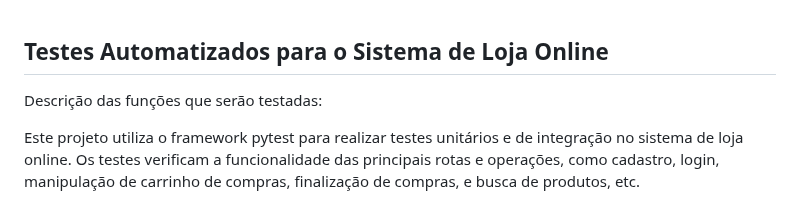
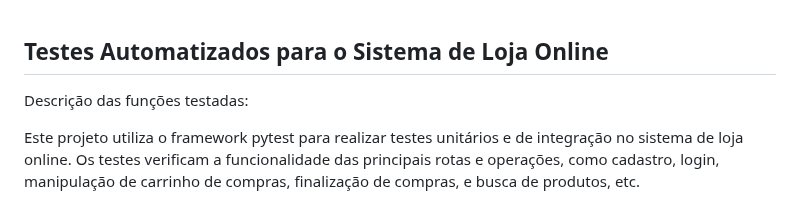
Before and after one commit to stehfany/ecomerce-python, a Markdown page: readme.md, the part around the change. Rendered like a GitHub page.

Commit message:
Documentação

```diff
--- a/readme.md
+++ b/readme.md
@@ -1,6 +1,6 @@
 
 ## Testes Automatizados para o Sistema de Loja Online ##
-Descrição das funções que serão testadas:
+Descrição das funções testadas:
 
 Este projeto utiliza o framework pytest para realizar testes unitários e de integração no sistema de loja online. Os testes verificam a funcionalidade das principais rotas e operações, como cadastro, login, manipulação de carrinho de compras, finalização de compras, e busca de produtos, etc.
 
```
